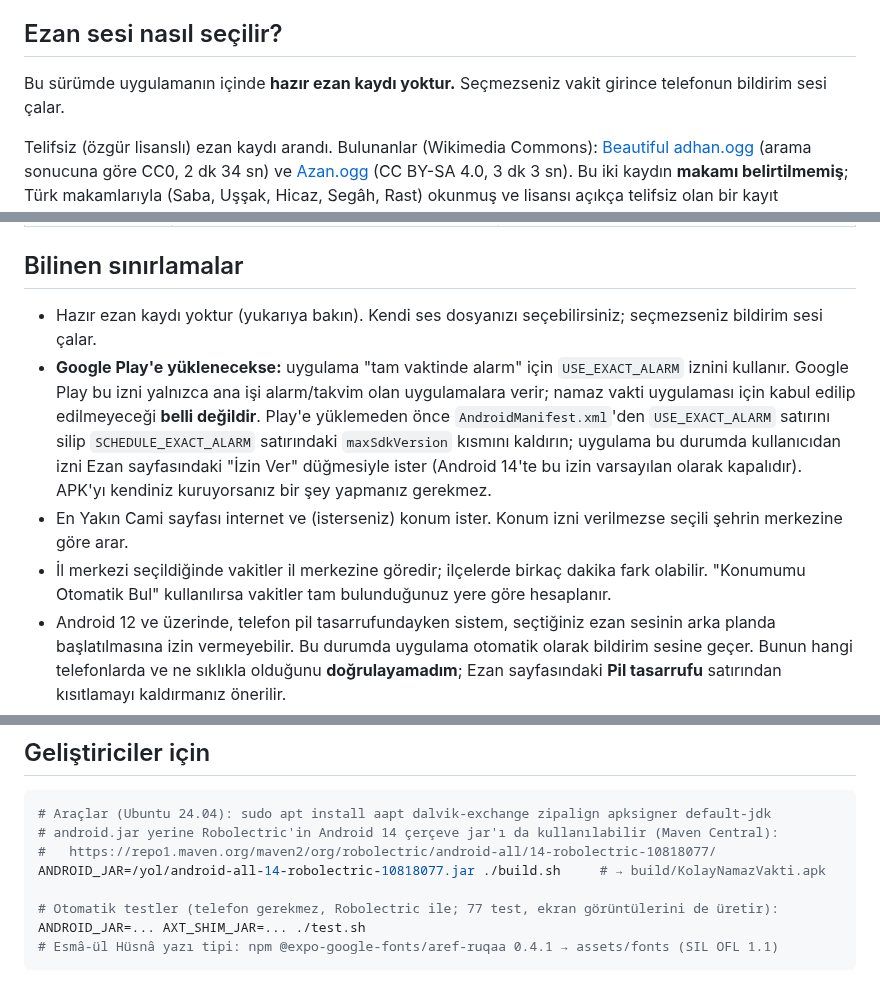
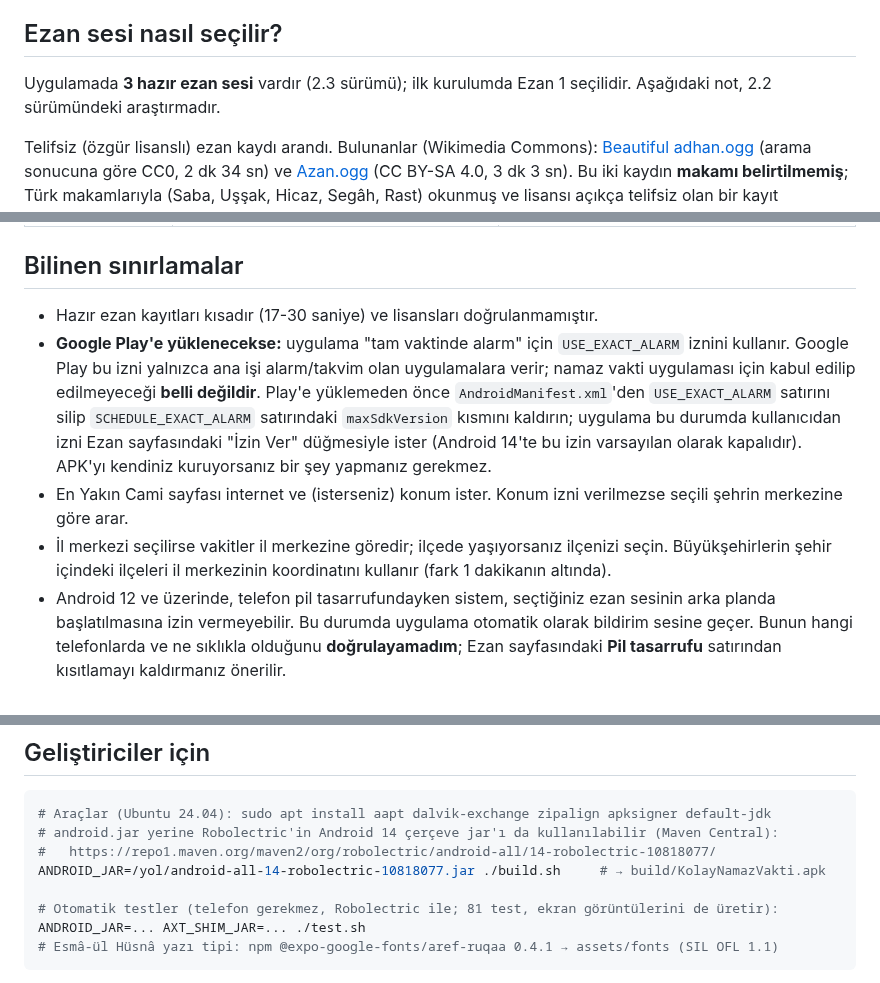
Before and after one commit to sblackice/namaz_vakitleri, a Markdown page: README.md, 3 parts joined by grey strips. Rendered like a GitHub page.

````diff
--- a/README.md
+++ b/README.md
@@ -89,7 +103,7 @@ Ayrıca: ana ekran bileşeni (widget), telefon yeniden açılınca alarmların k
 
 ## Ezan sesi nasıl seçilir?
 
-Bu sürümde uygulamanın içinde **hazır ezan kaydı yoktur.** Seçmezseniz vakit girince telefonun bildirim sesi çalar.
+Uygulamada **3 hazır ezan sesi** vardır (2.3 sürümü); ilk kurulumda Ezan 1 seçilidir. Aşağıdaki not, 2.2 sürümündeki araştırmadır.
 
 Telifsiz (özgür lisanslı) ezan kaydı arandı. Bulunanlar (Wikimedia Commons):
 [Beautiful adhan.ogg](https://commons.wikimedia.org/wiki/File:Beautiful_adhan.ogg) (arama sonucuna göre CC0, 2 dk 34 sn) ve
@@ -122,15 +136,15 @@ Telefonunuzda bir ezan ses dosyası (ör. MP3) varsa:
 
 ## Bilinen sınırlamalar
 
-- Hazır ezan kaydı yoktur (yukarıya bakın). Kendi ses dosyanızı seçebilirsiniz; seçmezseniz bildirim sesi çalar.
+- Hazır ezan kayıtları kısadır (17-30 saniye) ve lisansları doğrulanmamıştır.
 - **Google Play'e yüklenecekse:** uygulama "tam vaktinde alarm" için `USE_EXACT_ALARM` iznini kullanır. Google Play bu izni yalnızca ana işi
   alarm/takvim olan uygulamalara verir; namaz vakti uygulaması için kabul edilip edilmeyeceği **belli değildir**. Play'e yüklemeden önce
   `AndroidManifest.xml`'den `USE_EXACT_ALARM` satırını silip `SCHEDULE_EXACT_ALARM` satırındaki `maxSdkVersion` kısmını kaldırın; uygulama
   bu durumda kullanıcıdan izni Ezan sayfasındaki "İzin Ver" düğmesiyle ister (Android 14'te bu izin varsayılan olarak kapalıdır).
   APK'yı kendiniz kuruyorsanız bir şey yapmanız gerekmez.
 - En Yakın Cami sayfası internet ve (isterseniz) konum ister. Konum izni verilmezse seçili şehrin merkezine göre arar.
-- İl merkezi seçildiğinde vakitler il merkezine göredir; ilçelerde birkaç dakika fark olabilir. "Konumumu Otomatik Bul" kullanılırsa
-  vakitler tam bulunduğunuz yere göre hesaplanır.
+- İl merkezi seçilirse vakitler il merkezine göredir; ilçede yaşıyorsanız ilçenizi seçin. Büyükşehirlerin şehir içindeki
+  ilçeleri il merkezinin koordinatını kullanır (fark 1 dakikanın altında).
 - Android 12 ve üzerinde, telefon pil tasarrufundayken sistem, seçtiğiniz ezan sesinin arka planda başlatılmasına izin vermeyebilir.
   Bu durumda uygulama otomatik olarak bildirim sesine geçer. Bunun hangi telefonlarda ve ne sıklıkla olduğunu **doğrulayamadım**;
   Ezan sayfasındaki **Pil tasarrufu** satırından kısıtlamayı kaldırmanız önerilir.
@@ -153,7 +167,7 @@ Telefonunuzda bir ezan ses dosyası (ör. MP3) varsa:
 #   https://repo1.maven.org/maven2/org/robolectric/android-all/14-robolectric-10818077/
 ANDROID_JAR=/yol/android-all-14-robolectric-10818077.jar ./build.sh     # → build/KolayNamazVakti.apk
 
-# Otomatik testler (telefon gerekmez, Robolectric ile; 77 test, ekran görüntülerini de üretir):
+# Otomatik testler (telefon gerekmez, Robolectric ile; 81 test, ekran görüntülerini de üretir):
 ANDROID_JAR=... AXT_SHIM_JAR=... ./test.sh
 # Esmâ-ül Hüsnâ yazı tipi: npm @expo-google-fonts/aref-ruqaa 0.4.1 → assets/fonts (SIL OFL 1.1)
 ```
````
Also changed, not shown: other parts of README.md (+16 -1 lines), docs/ekran-goruntuleri/4-sehir-secimi.png, docs/ekran-goruntuleri/4b-ilce-secimi.png (added), docs/ekran-goruntuleri/5-ezan-ve-izinler.png, 16 other files.
